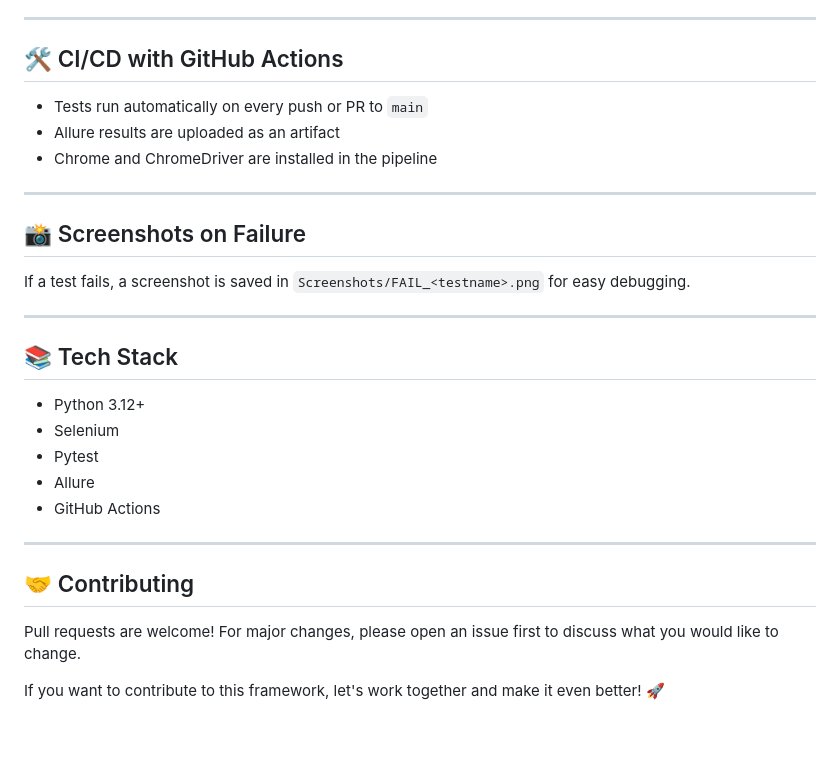
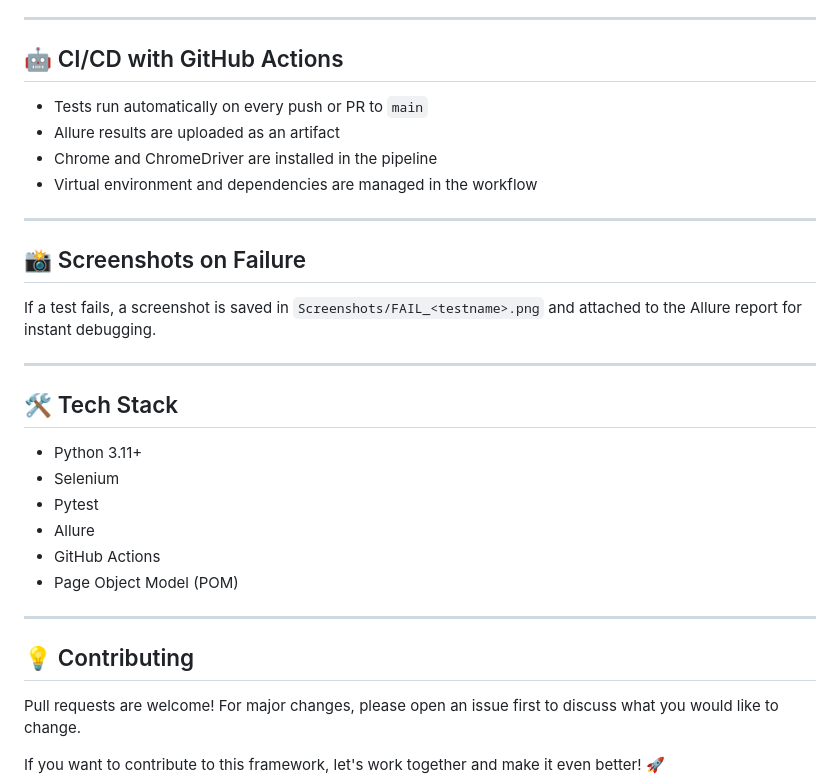
Before and after one commit to hermiones/TravelWebsiteAutomationTest, a Markdown page: README.md, the part around one of its changes. Drawn GitHub-style; blank space fills up the shorter version.

```diff
--- a/README.md
+++ b/README.md
@@ -80,28 +82,30 @@ Automated end-to-end testing for the BlazeDemo travel website using Python, Sele
 
 ---
 
-## 🛠️ CI/CD with GitHub Actions
+## 🤖 CI/CD with GitHub Actions
 - Tests run automatically on every push or PR to `main`
 - Allure results are uploaded as an artifact
 - Chrome and ChromeDriver are installed in the pipeline
+- Virtual environment and dependencies are managed in the workflow
 
 ---
 
 ## 📸 Screenshots on Failure
-If a test fails, a screenshot is saved in `Screenshots/FAIL_<testname>.png` for easy debugging.
+If a test fails, a screenshot is saved in `Screenshots/FAIL_<testname>.png` and attached to the Allure report for instant debugging.
 
 ---
 
-## 📚 Tech Stack
-- Python 3.12+
+## 🛠️ Tech Stack
+- Python 3.11+
 - Selenium
 - Pytest
 - Allure
 - GitHub Actions
+- Page Object Model (POM)
 
 ---
 
-## 🤝 Contributing
+## 💡 Contributing
 Pull requests are welcome! For major changes, please open an issue first to discuss what you would like to change.
 
 If you want to contribute to this framework, let's work together and make it even better! 🚀
```
Also changed, not shown: other parts of README.md (+29 -27 lines).
